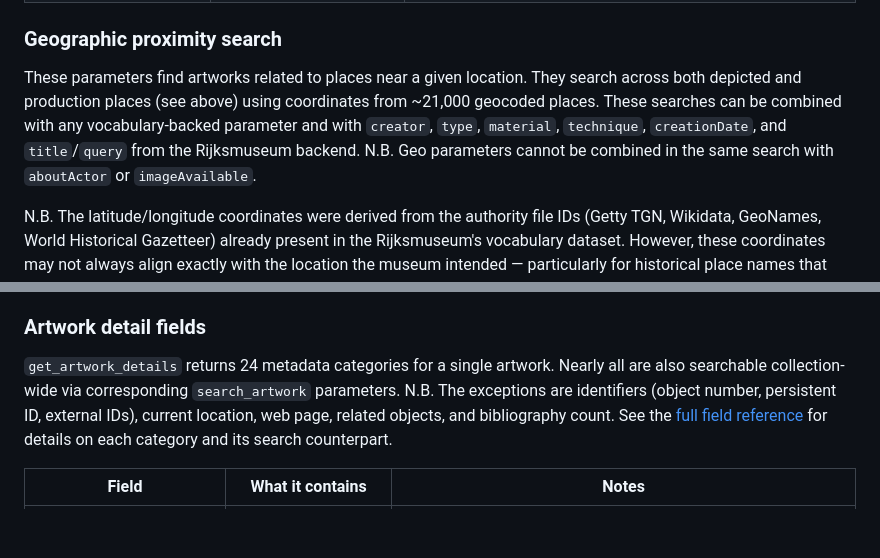
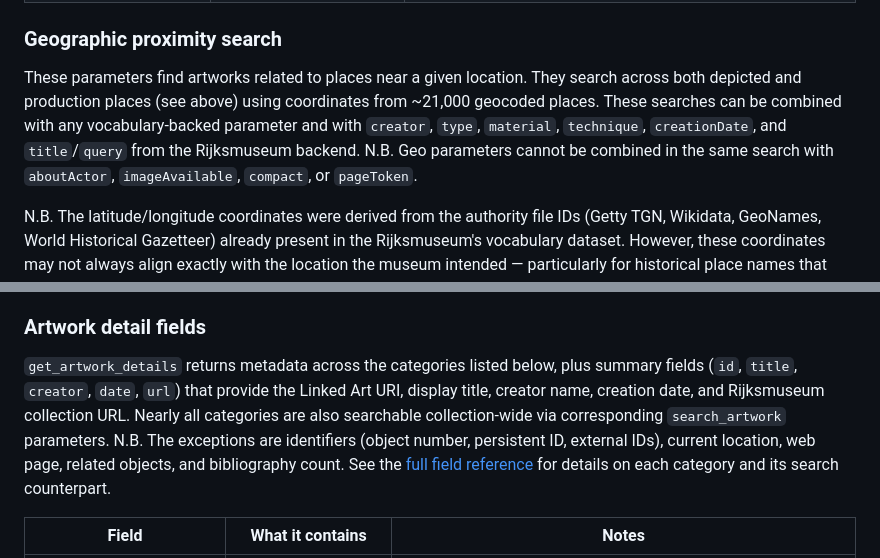
Before and after one commit to kintopp/rijksmuseum-mcp-plus, a Markdown page: docs/search-parameters.md, 2 parts joined by grey strips. Rendered like a GitHub page; blank space fills up the shorter version.

```diff
--- a/docs/search-parameters.md
+++ b/docs/search-parameters.md
@@ -45,7 +47,7 @@ These parameters search a Linked Open Data [vocabulary dataset](https://data.rij
 
 ### Geographic proximity search
 
-These parameters find artworks related to places near a given location. They search across both depicted and production places (see above) using coordinates from ~21,000 geocoded places. These searches can be combined with any vocabulary-backed parameter and with `creator`, `type`, `material`, `technique`, `creationDate`, and `title`/`query` from the Rijksmuseum backend. N.B. Geo parameters cannot be combined in the same search with `aboutActor` or `imageAvailable`.
+These parameters find artworks related to places near a given location. They search across both depicted and production places (see above) using coordinates from ~21,000 geocoded places. These searches can be combined with any vocabulary-backed parameter and with `creator`, `type`, `material`, `technique`, `creationDate`, and `title`/`query` from the Rijksmuseum backend. N.B. Geo parameters cannot be combined in the same search with `aboutActor`, `imageAvailable`, `compact`, or `pageToken`.
 
 N.B. The latitude/longitude coordinates were derived from the authority file IDs (Getty TGN, Wikidata, GeoNames, World Historical Gazetteer) already present in the Rijksmuseum's vocabulary dataset. However, these coordinates may not always align exactly with the location the museum intended — particularly for historical place names that have shifted boundaries or been renamed. Place identifications also reflect the museum's cataloguing, which can be approximate. As a precaution, approximately 5,500 places with uncertain location data have been witheld from the online database pending further review.
 
@@ -62,7 +64,7 @@ For concepts that cannot be expressed as structured vocabulary terms (atmosphere
 
 ### Artwork detail fields
 
-`get_artwork_details` returns 24 metadata categories for a single artwork. Nearly all are also searchable collection-wide via corresponding `search_artwork` parameters. N.B. The exceptions are identifiers (object number, persistent ID, external IDs), current location, web page, related objects, and bibliography count. See the [full field reference](metadata-categories.md) for details on each category and its search counterpart.
+`get_artwork_details` returns metadata across the categories listed below, plus summary fields (`id`, `title`, `creator`, `date`, `url`) that provide the Linked Art URI, display title, creator name, creation date, and Rijksmuseum collection URL. Nearly all categories are also searchable collection-wide via corresponding `search_artwork` parameters. N.B. The exceptions are identifiers (object number, persistent ID, external IDs), current location, web page, related objects, and bibliography count. See the [full field reference](metadata-categories.md) for details on each category and its search counterpart.
 
 | Field | What it contains | Notes |
 |---|---|---|
```
Also changed, not shown: other parts of docs/search-parameters.md (+8 -5 lines), README.md (+16 -10 lines), docs/available-tools.md (added, +36 -0 lines), docs/fallen-skater.jpg.
